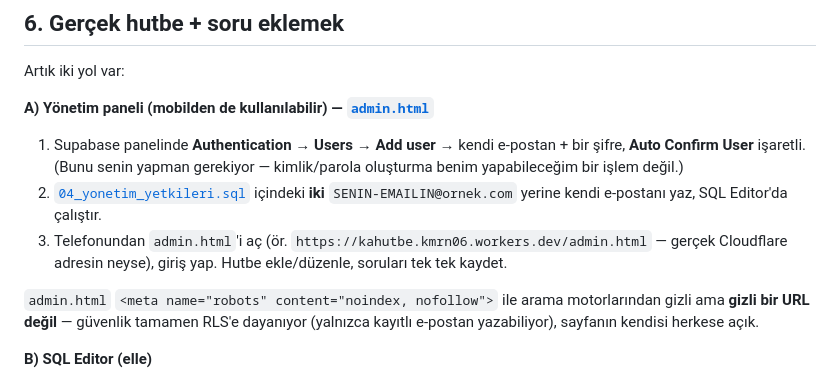
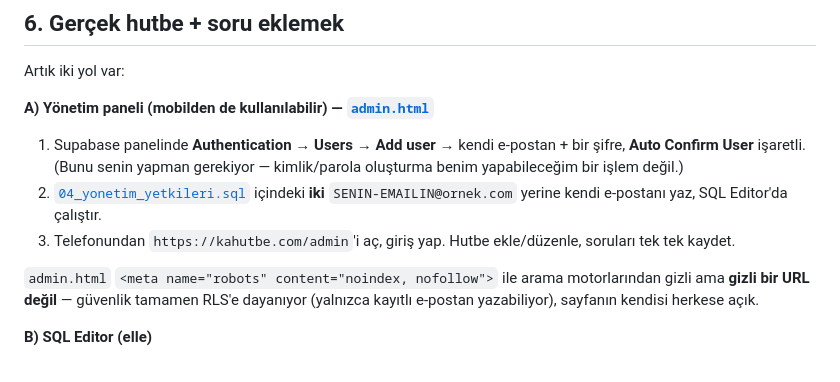
Before and after one commit to cosark1/race, a Markdown page: supabase/KURULUM.md, the part around the change. Drawn GitHub-style.

Commit message:
Dokümantasyonda kahutbe.com'a geçildi
quiz_plani.md ve KURULUM.md'deki kmrn06.workers.dev referansları
kahutbe.com ile değiştirildi — kullanıcı alan adını Cloudflare'e
bağladı, artık her yerde bu adres kullanılacak. workers.dev alt adresi
hâlâ aynı siteye açık (aynı Cloudflare Workers barındırması), yalnızca
dokümanlarda/referanslarda görünür adres kahutbe.com oldu.

```diff
--- a/supabase/KURULUM.md
+++ b/supabase/KURULUM.md
@@ -76,8 +76,8 @@ Artık iki yol var:
    benim yapabileceğim bir işlem değil.)
 2. [`04_yonetim_yetkileri.sql`](04_yonetim_yetkileri.sql) içindeki **iki**
    `SENIN-EMAILIN@ornek.com` yerine kendi e-postanı yaz, SQL Editor'da çalıştır.
-3. Telefonundan `admin.html`'i aç (ör. `https://kahutbe.kmrn06.workers.dev/admin.html` —
-   gerçek Cloudflare adresin neyse), giriş yap. Hutbe ekle/düzenle, soruları tek tek kaydet.
+3. Telefonundan `https://kahutbe.com/admin`'i aç, giriş yap. Hutbe ekle/düzenle, soruları
+   tek tek kaydet.
 
 `admin.html` `<meta name="robots" content="noindex, nofollow">` ile arama motorlarından
 gizli ama **gizli bir URL değil** — güvenlik tamamen RLS'e dayanıyor (yalnızca kayıtlı
```
